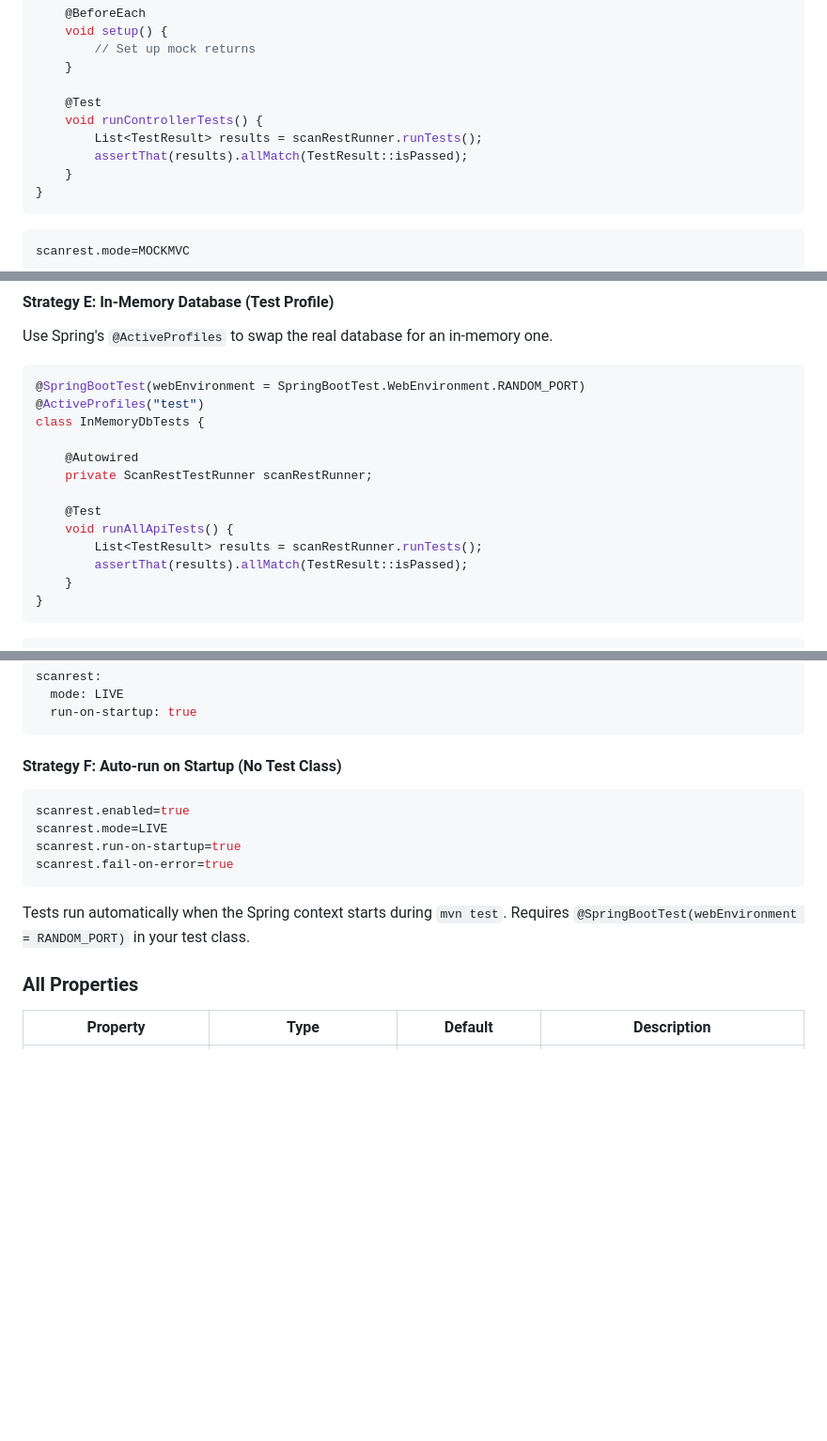
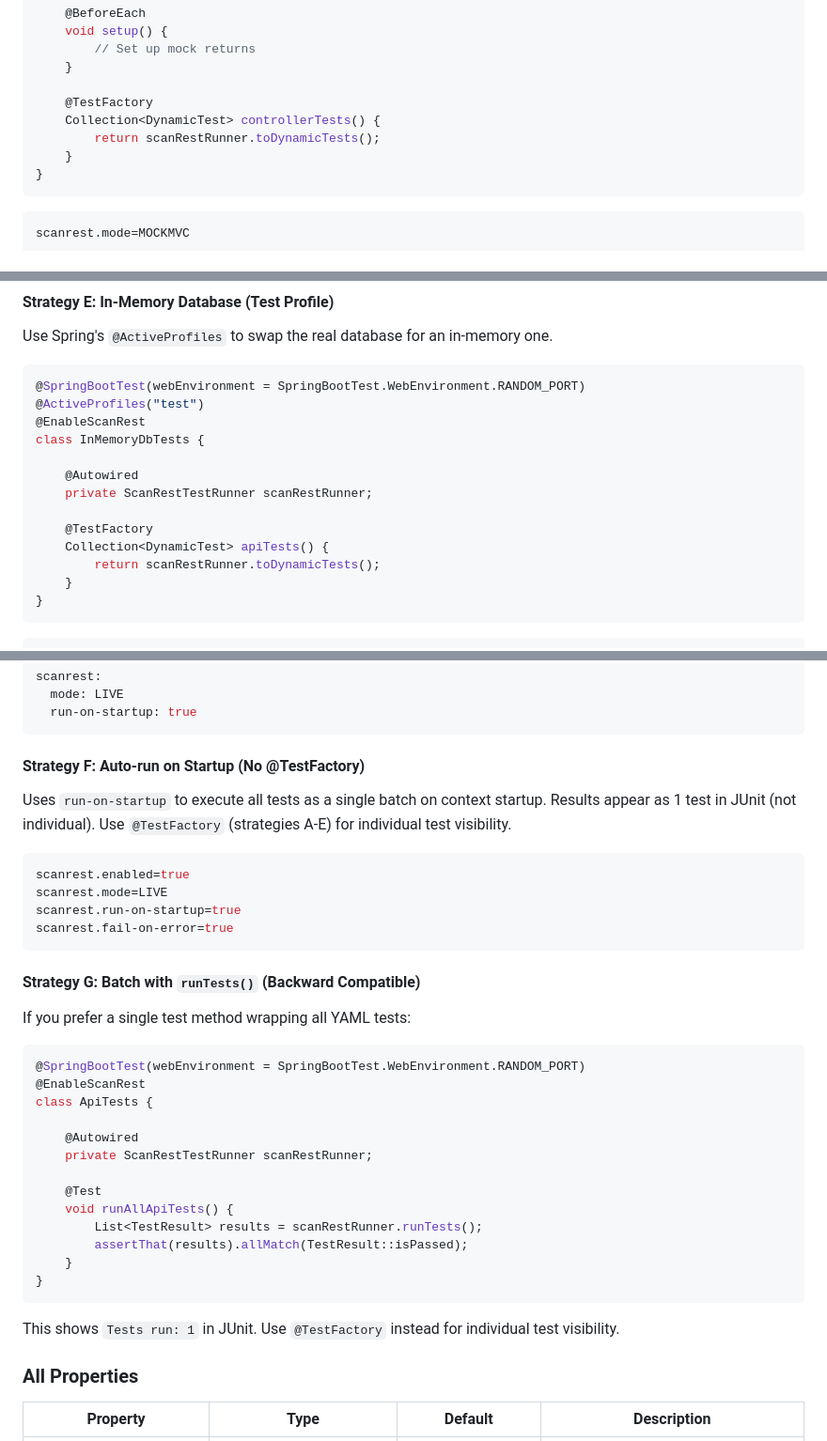
Before and after one commit to scanrestautomation/scanrestautomation.github.io, a Markdown page: README.md, 3 parts joined by grey strips. Shown at 94% size. GitHub-like rendering; blank space fills up the shorter version.

````diff
--- a/README.md
+++ b/README.md
@@ -191,10 +190,9 @@ class ControllerSliceTests {
         // Set up mock returns
     }
 
-    @Test
-    void runControllerTests() {
-        List<TestResult> results = scanRestRunner.runTests();
-        assertThat(results).allMatch(TestResult::isPassed);
+    @TestFactory
+    Collection<DynamicTest> controllerTests() {
+        return scanRestRunner.toDynamicTests();
     }
 }
 ```
@@ -222,15 +220,15 @@ Use Spring's `@ActiveProfiles` to swap the real database for an in-memory one.
 ```java
 @SpringBootTest(webEnvironment = SpringBootTest.WebEnvironment.RANDOM_PORT)
 @ActiveProfiles("test")
+@EnableScanRest
 class InMemoryDbTests {
 
     @Autowired
     private ScanRestTestRunner scanRestRunner;
 
-    @Test
-    void runAllApiTests() {
-        List<TestResult> results = scanRestRunner.runTests();
-        assertThat(results).allMatch(TestResult::isPassed);
+    @TestFactory
+    Collection<DynamicTest> apiTests() {
+        return scanRestRunner.toDynamicTests();
     }
 }
 ```
@@ -250,7 +248,10 @@ scanrest:
   run-on-startup: true
 ```
 
-#### Strategy F: Auto-run on Startup (No Test Class)
+#### Strategy F: Auto-run on Startup (No @TestFactory)
+
+Uses `run-on-startup` to execute all tests as a single batch on context startup.
+Results appear as 1 test in JUnit (not individual). Use `@TestFactory` (strategies A-E) for individual test visibility.
 
 ```properties
 scanrest.enabled=true
@@ -259,7 +260,27 @@ scanrest.run-on-startup=true
 scanrest.fail-on-error=true
 ```
 
-Tests run automatically when the Spring context starts during `mvn test`. Requires `@SpringBootTest(webEnvironment = RANDOM_PORT)` in your test class.
+#### Strategy G: Batch with `runTests()` (Backward Compatible)
+
+If you prefer a single test method wrapping all YAML tests:
+
+```java
+@SpringBootTest(webEnvironment = SpringBootTest.WebEnvironment.RANDOM_PORT)
+@EnableScanRest
+class ApiTests {
+
+    @Autowired
+    private ScanRestTestRunner scanRestRunner;
+
+    @Test
+    void runAllApiTests() {
+        List<TestResult> results = scanRestRunner.runTests();
+        assertThat(results).allMatch(TestResult::isPassed);
+    }
+}
+```
+
+This shows `Tests run: 1` in JUnit. Use `@TestFactory` instead for individual test visibility.
 
 ### All Properties
 
````
Also changed, not shown: other parts of README.md (+4 -5 lines).
